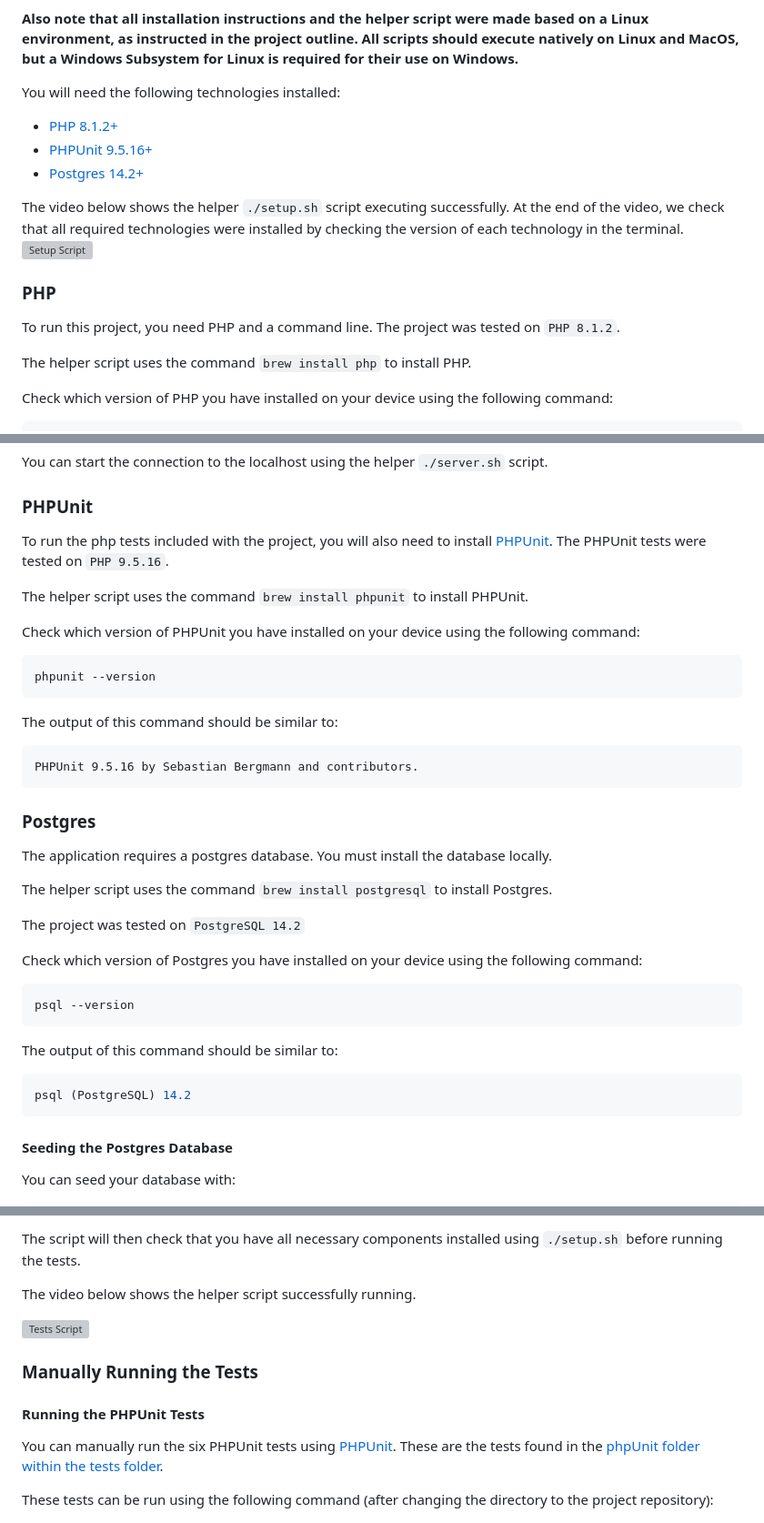
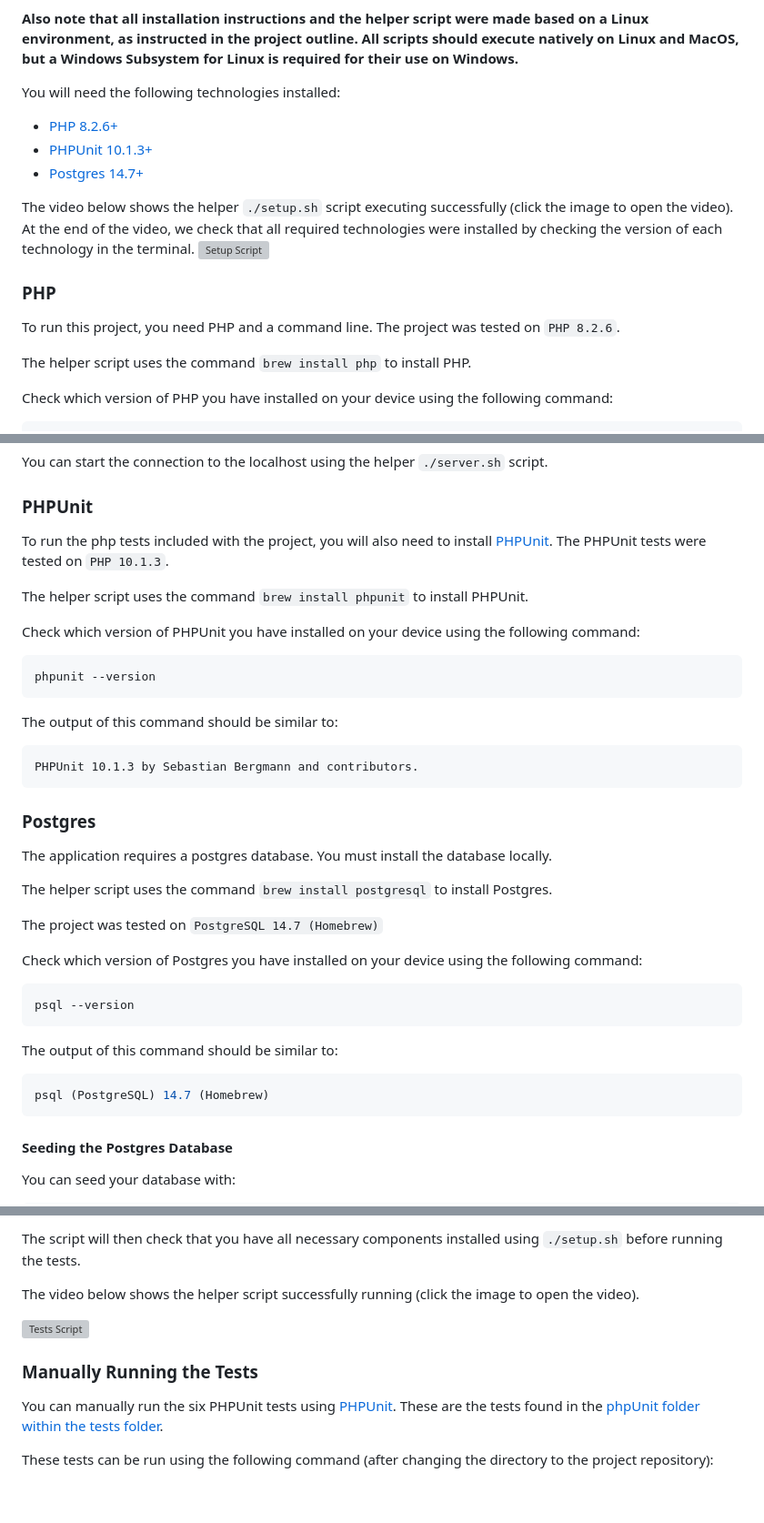
Before and after one commit to ngin102/Guess-It, a Markdown page: README.md, 3 parts joined by grey strips. Shown at 91% size. Drawn GitHub-style; blank space fills up the shorter version; grey boxes are pictures that could not be loaded.

Commit message:
Update video demos and version numbers

````diff
--- a/README.md
+++ b/README.md
@@ -32,18 +34,18 @@ This script requires [Homebrew](https://brew.sh) to prepare necessary components
 **Also note that all installation instructions and the helper script were made based on a Linux environment, as instructed in the project outline. All scripts should execute natively on Linux and MacOS, but a Windows Subsystem for Linux is required for their use on Windows.**
 
 You will need the following technologies installed:
-* [PHP 8.1.2+](#php)
-* [PHPUnit 9.5.16+](#phpunit)
-* [Postgres 14.2+](#postgres)
+* [PHP 8.2.6+](#php)
+* [PHPUnit 10.1.3+](#phpunit)
+* [Postgres 14.7+](#postgres)
 
 
-The video below shows the helper `./setup.sh` script executing successfully. At the end of the video, we check that all required technologies were installed by checking the version of each technology in the terminal.
-[![Setup Script](https://img.youtube.com/vi/o4hFMYfEZEQ/0.jpg)](https://youtu.be/o4hFMYfEZEQ "Setup Script Running")
+The video below shows the helper `./setup.sh` script executing successfully (click the image to open the video). At the end of the video, we check that all required technologies were installed by checking the version of each technology in the terminal.
+[![Setup Script](https://img.youtube.com/vi/gfKfA8aALCU/0.jpg)](https://youtu.be/gfKfA8aALCU "Setup Script Running")
 
 
 ### PHP
 To run this project, you need PHP and a command line.
-The project was tested on `PHP 8.1.2`.
+The project was tested on `PHP 8.2.6`.
 
 The helper script uses the command `brew install php` to install PHP.
 
@@ -65,7 +67,7 @@ You can start the connection to the localhost using the helper `./server.sh` scr
 
 ### PHPUnit
 To run the php tests included with the project, you will also need to install [PHPUnit](https://phpunit.de).
-The PHPUnit tests were tested on `PHP 9.5.16`.
+The PHPUnit tests were tested on `PHP 10.1.3`.
 
 The helper script uses the command `brew install phpunit` to install PHPUnit.
 
@@ -76,7 +78,7 @@ phpunit --version
 
 The output of this command should be similar to:
 ```
-PHPUnit 9.5.16 by Sebastian Bergmann and contributors.
+PHPUnit 10.1.3 by Sebastian Bergmann and contributors.
 ```
 
 ### Postgres
@@ -86,7 +88,7 @@ You must install the database locally.
 
 The helper script uses the command `brew install postgresql` to install Postgres.
 
-The project was tested on `PostgreSQL 14.2`
+The project was tested on `PostgreSQL 14.7 (Homebrew)`
 
 Check which version of Postgres you have installed on your device using the following command:
 ```bash
@@ -96,7 +98,7 @@ psql --version
 The output of this command should be similar to:
 
 ```bash
-psql (PostgreSQL) 14.2
+psql (PostgreSQL) 14.7 (Homebrew)
 ```
 
 #### Seeding the Postgres Database
@@ -221,13 +221,12 @@ To run the helper script:
 
 The script will then check that you have all necessary components installed using `./setup.sh` before running the tests.
 
-The video below shows the helper script successfully running.
+The video below shows the helper script successfully running (click the image to open the video).
 
-[![Tests Script](https://img.youtube.com/vi/F6BOB-6pHig/0.jpg)](https://youtu.be/F6BOB-6pHig "Tests Script Running")
+[![Tests Script](https://img.youtube.com/vi/eH4jihvtNMo/0.jpg)](https://youtu.be/eH4jihvtNMo "Tests Script Running")
 
 
 ### Manually Running the Tests
-#### Running the PHPUnit Tests
 You can manually run the six PHPUnit tests using [PHPUnit](https://phpunit.de). These are the tests found in the [phpUnit folder within the tests folder](tests/phpUnit).
 
 These tests can be run using the following command (after changing the directory to the project repository):
````
Also changed, not shown: other parts of README.md (+15 -15 lines).
